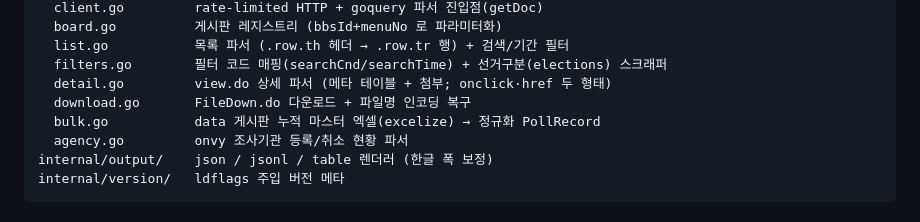
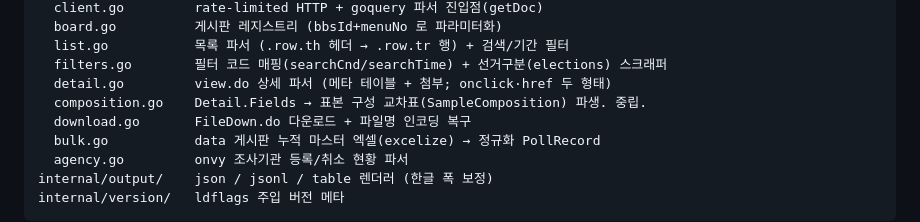
Before and after one commit to JungHoonGhae/k-vote-cli, a Markdown page: CLAUDE.md, the part around the change. Rendered like a GitHub page.

```diff
--- a/CLAUDE.md
+++ b/CLAUDE.md
@@ -64,6 +64,7 @@ internal/nesdc/     NESDC provider — HTML 스크래핑 클라이언트 (packag
   list.go           목록 파서 (.row.th 헤더 → .row.tr 행) + 검색/기간 필터
   filters.go        필터 코드 매핑(searchCnd/searchTime) + 선거구분(elections) 스크래퍼
   detail.go         view.do 상세 파서 (메타 테이블 + 첨부; onclick·href 두 형태)
+  composition.go    Detail.Fields → 표본 구성 교차표(SampleComposition) 파생. 중립.
   download.go       FileDown.do 다운로드 + 파일명 인코딩 복구
   bulk.go           data 게시판 누적 마스터 엑셀(excelize) → 정규화 PollRecord
   agency.go         onvy 조사기관 등록/취소 현황 파서
```
Also changed, not shown: README.md (+1 -0 lines).
